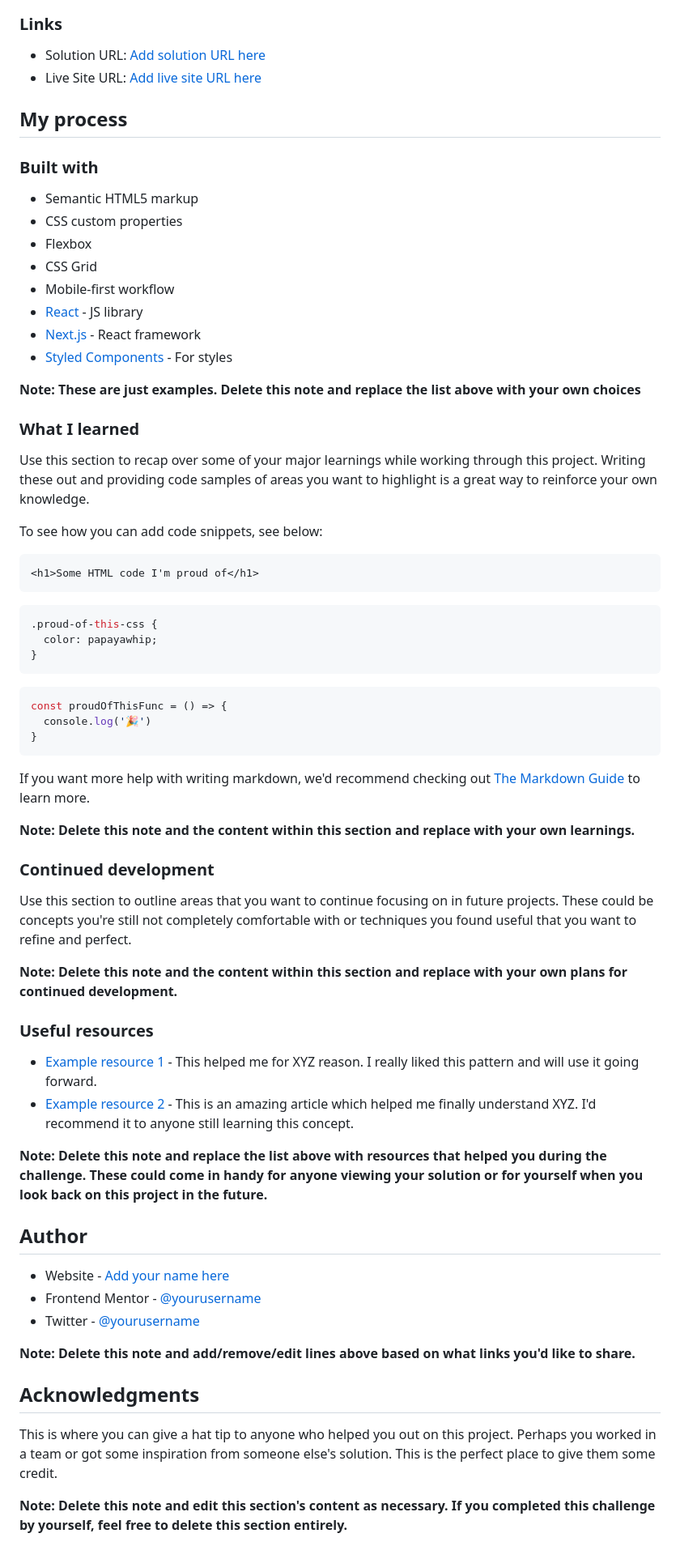
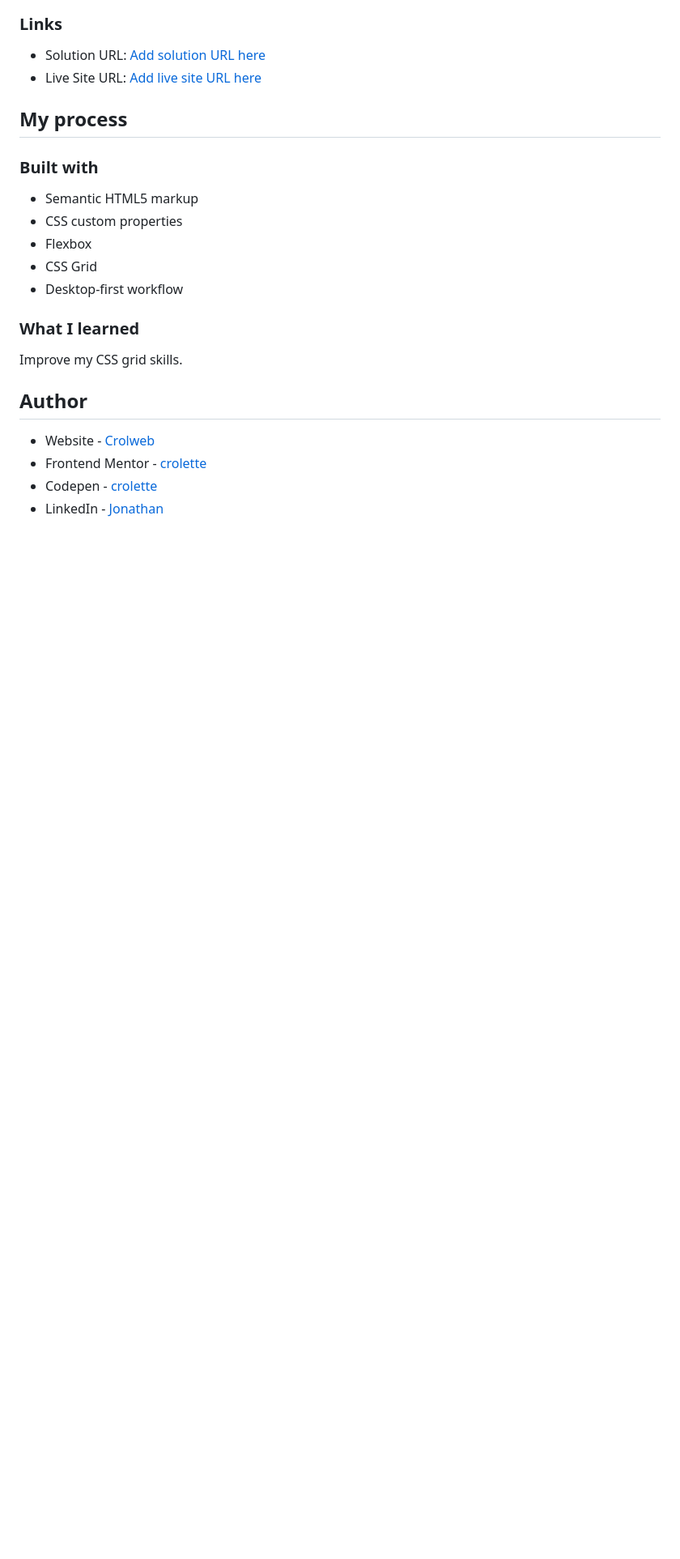
Before and after one commit to crolette/testimonials-grid-section, a Markdown page: README-template.md, the part around the change printed below. Shown: that part at 81% size. GitHub-like rendering; blank space fills up the shorter version.

````diff
--- a/README-template.md
+++ b/README-template.md
@@ -51,60 +39,16 @@ Then crop/optimize/edit your image however you like, add it to your project, and
 - CSS custom properties
 - Flexbox
 - CSS Grid
-- Mobile-first workflow
-- [React](https://reactjs.org/) - JS library
-- [Next.js](https://nextjs.org/) - React framework
-- [Styled Components](https://styled-components.com/) - For styles
-
-**Note: These are just examples. Delete this note and replace the list above with your own choices**
+- Desktop-first workflow
 
 ### What I learned
 
-Use this section to recap over some of your major learnings while working through this project. Writing these out and providing code samples of areas you want to highlight is a great way to reinforce your own knowledge.
+Improve my CSS grid skills.
 
-To see how you can add code snippets, see below:
-
-```html
-<h1>Some HTML code I'm proud of</h1>
-```
-```css
-.proud-of-this-css {
-  color: papayawhip;
-}
-```
-```js
-const proudOfThisFunc = () => {
-  console.log('🎉')
-}
-```
-
-If you want more help with writing markdown, we'd recommend checking out [The Markdown Guide](https://www.markdownguide.org/) to learn more.
-
-**Note: Delete this note and the content within this section and replace with your own learnings.**
-
-### Continued development
-
-Use this section to outline areas that you want to continue focusing on in future projects. These could be concepts you're still not completely comfortable with or techniques you found useful that you want to refine and perfect.
-
-**Note: Delete this note and the content within this section and replace with your own plans for continued development.**
-
-### Useful resources
-
-- [Example resource 1](https://www.example.com) - This helped me for XYZ reason. I really liked this pattern and will use it going forward.
-- [Example resource 2](https://www.example.com) - This is an amazing article which helped me finally understand XYZ. I'd recommend it to anyone still learning this concept.
-
-**Note: Delete this note and replace the list above with resources that helped you during the challenge. These could come in handy for anyone viewing your solution or for yourself when you look back on this project in the future.**
 
 ## Author
 
-- Website - [Add your name here](https://www.your-site.com)
-- Frontend Mentor - [@yourusername](https://www.frontendmentor.io/profile/yourusername)
-- Twitter - [@yourusername](https://www.twitter.com/yourusername)
-
-**Note: Delete this note and add/remove/edit lines above based on what links you'd like to share.**
-
-## Acknowledgments
-
-This is where you can give a hat tip to anyone who helped you out on this project. Perhaps you worked in a team or got some inspiration from someone else's solution. This is the perfect place to give them some credit.
-
-**Note: Delete this note and edit this section's content as necessary. If you completed this challenge by yourself, feel free to delete this section entirely.**
+- Website - [Crolweb](https://www.crolweb.be)
+- Frontend Mentor - [crolette](https://www.frontendmentor.io/profile/crolette)
+- Codepen - [crolette](https://codepen.io/crolette/pens/)
+- LinkedIn - [Jonathan](https://www.linkedin.com/in/jonathan-de-dijcker-6a7b1532/)
````
Also changed, not shown: other parts of README-template.md (+2 -14 lines), README.md (deleted, +0 -91 lines), style-guide.md (deleted, +0 -38 lines), images/screenshot.png (added), 1 other file.
